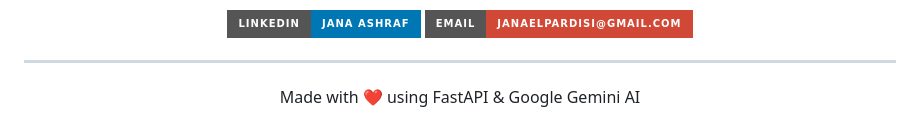
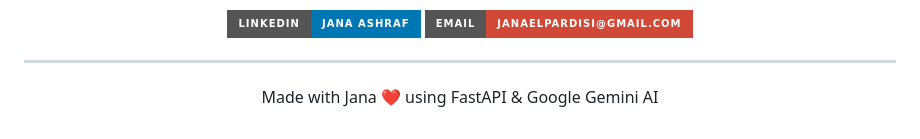
Before and after one commit to Janaelpardisi/Youtube-Playlists-Analyzer, a Markdown page: README.md, the part around the change. Drawn GitHub-style; badges without logos.

Commit message:
Update project creator name to Jana

```diff
--- a/README.md
+++ b/README.md
@@ -175,6 +175,6 @@ youtube-playlist-analyzer/
 
 <div align="center">
 
-Made with ❤️ using FastAPI & Google Gemini AI
+Made with Jana ❤️ using FastAPI & Google Gemini AI
 
 </div>
```
